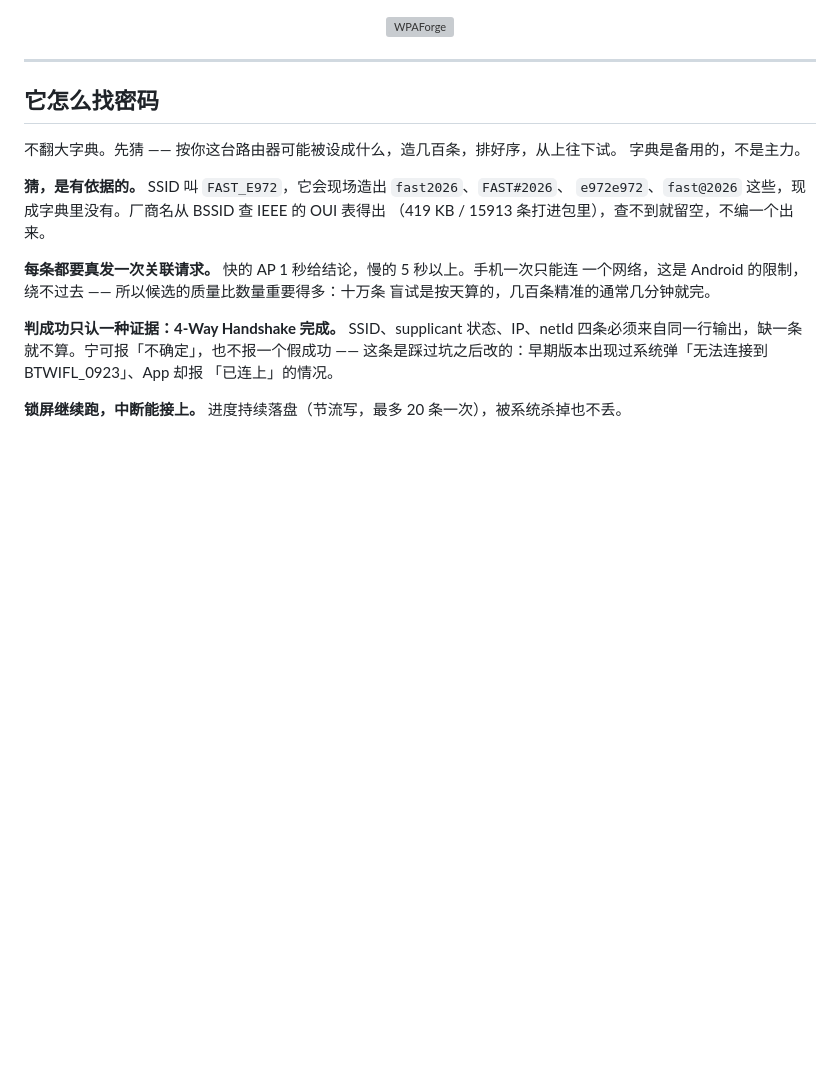
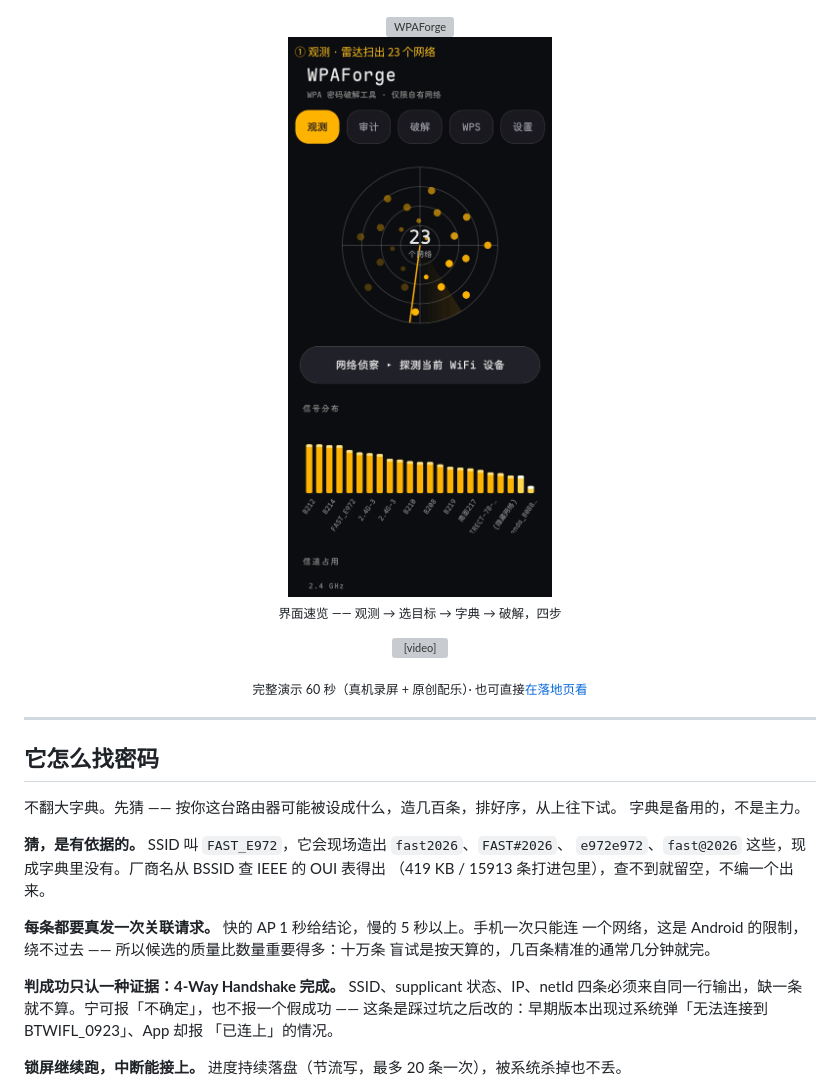
Before and after one commit to wlmosv-png/wpaforge, a Markdown page: README.md, the part around the change printed below. Rendered like a GitHub page; blank space fills up the shorter version; grey boxes are pictures that could not be loaded.

```diff
--- a/README.md
+++ b/README.md
@@ -15,5 +15,14 @@
 
 <img src="docs/banner.svg" alt="WPAForge" width="100%">
+
+<img src="docs/demo-ui.gif" alt="WPAForge 界面速览" width="100%">
+
+<sub>界面速览 —— 观测 → 选目标 → 字典 → 破解，四步</sub>
+
+<p align="center">
+  <video src="https://wlmosv-png.github.io/wpaforge/demo-v4.mp4" controls muted playsinline width="56%"></video>
+</p>
+<p align="center"><sub>完整演示 60 秒（真机录屏 + 原创配乐）· 也可直接<a href="https://wlmosv-png.github.io/wpaforge/">在落地页看</a></sub></p>
 
 </div>
 
```
Also changed, not shown: other parts of README.md (+49 -6 lines), README_EN.md (+9 -0 lines), docs/demo-hit.gif (added), 2 other files.
